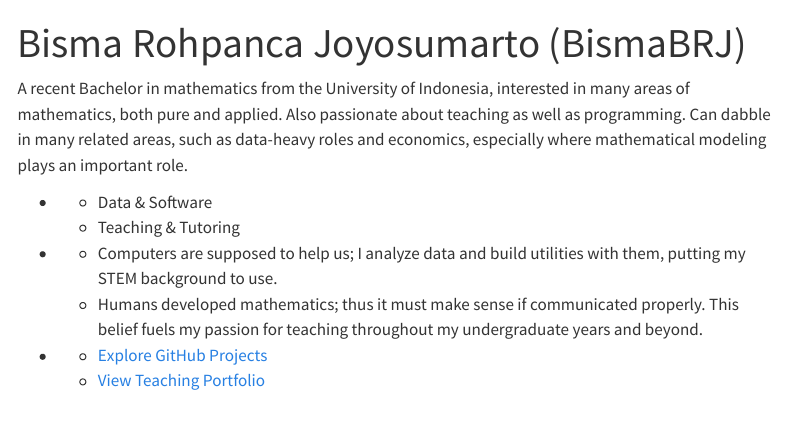
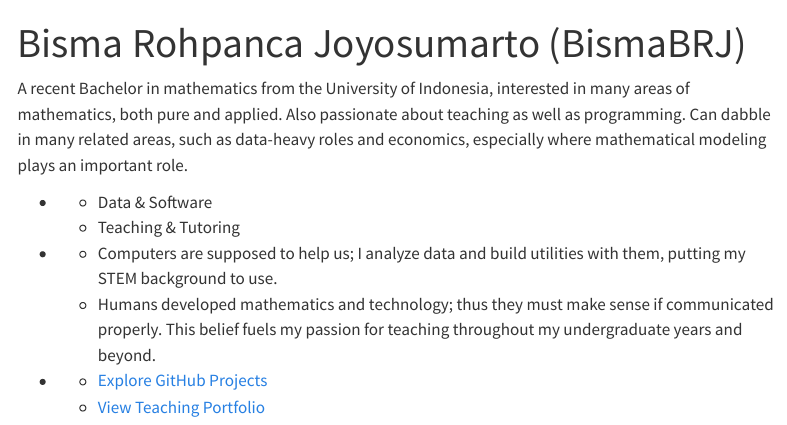
Before and after one commit to BismaBRJ/bismabrj.github.io, a Quarto document (index.qmd): the page in a window 1100 px wide, from its top. Rendered offline with R 4.5, knitr and Pandoc in place of Quarto, with nearby package versions; menus at the side of the page are left out.

Commit message:
Home page: developed mathematics -> developed mathematics and technology

```diff
--- a/index.qmd
+++ b/index.qmd
@@ -9,7 +9,7 @@ A recent Bachelor in mathematics from the University of Indonesia, interested in
   - Teaching & Tutoring
 
 - - Computers are supposed to help us; I analyze data and build utilities with them, putting my STEM background to use.
-  - Humans developed mathematics; thus it must make sense if communicated properly. This belief fuels my passion for teaching throughout my undergraduate years and beyond.
+  - Humans developed mathematics and technology; thus they must make sense if communicated properly. This belief fuels my passion for teaching throughout my undergraduate years and beyond.
 
 - - [Explore GitHub Projects](data_software/data_software.qmd)
   - [View Teaching Portfolio](teaching_tutoring/teaching_tutoring.qmd)
```
